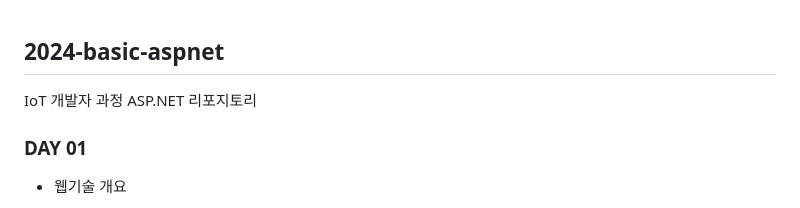
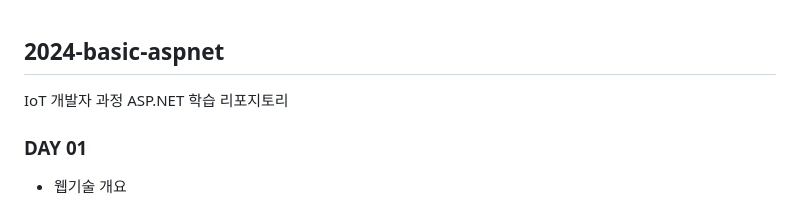
Before and after one commit to y7pWuXAq/2024-basic-aspnet, a Markdown page: README.md, the part around the change. GitHub-like rendering.

```diff
--- a/README.md
+++ b/README.md
@@ -1,5 +1,5 @@
 ## 2024-basic-aspnet
-IoT 개발자 과정 ASP.NET 리포지토리
+IoT 개발자 과정 ASP.NET 학습 리포지토리
 
 
 
```
